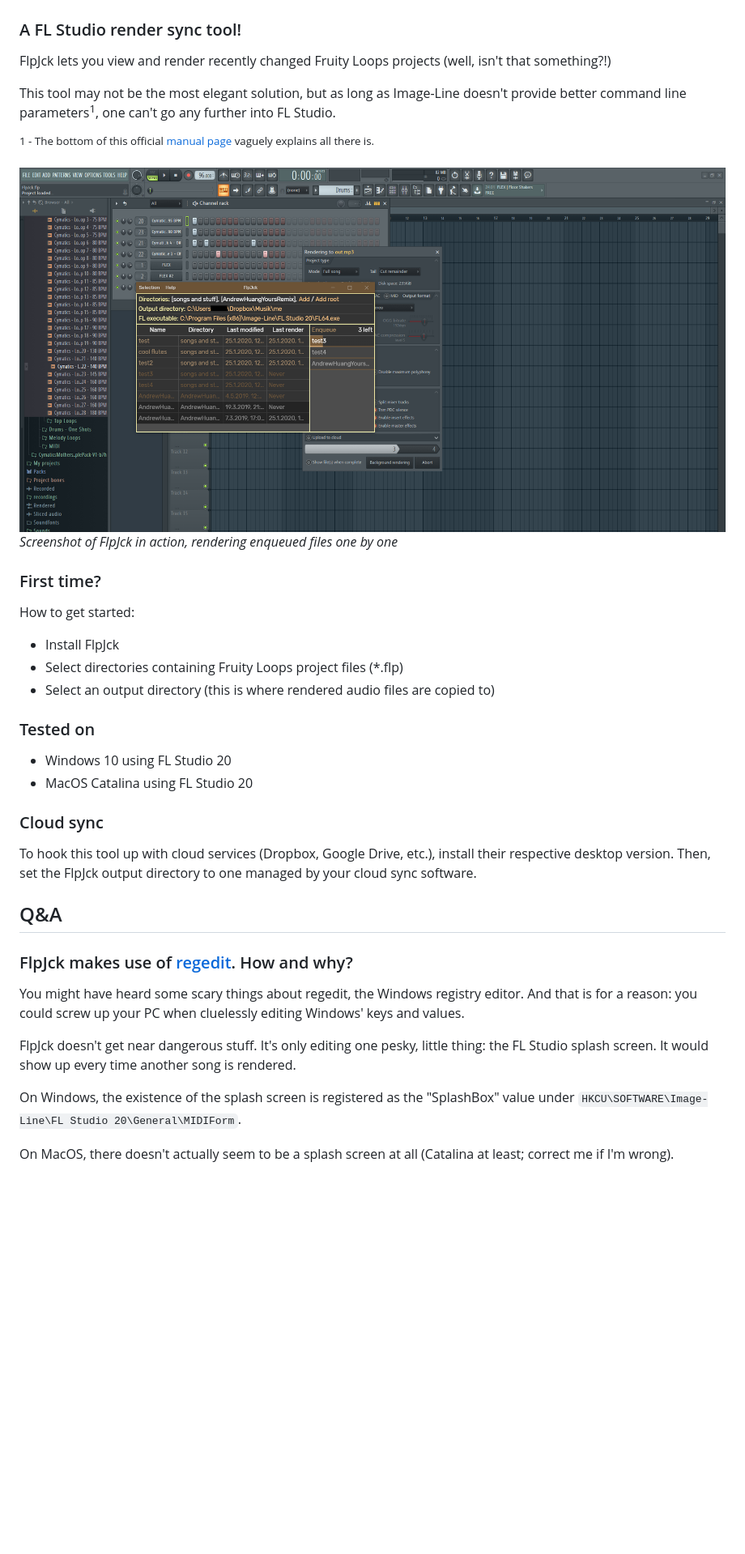
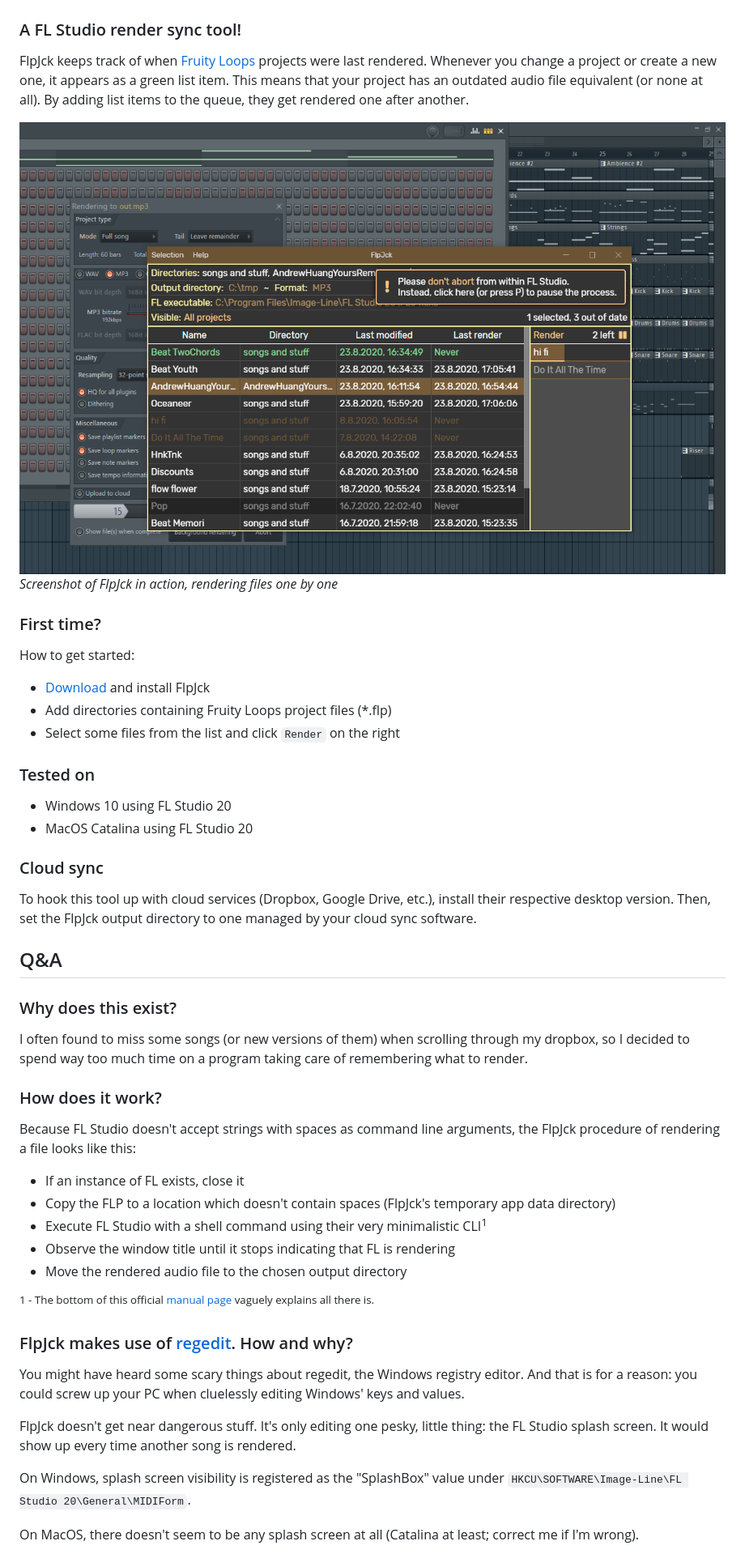
Before and after one commit to doodlezucc/FlpJck, a Markdown page: README.md, the part around the change printed below. Shown: that part at 81% size. Rendered like a GitHub page; pictures changed too: screenshot.png; blank space fills up the shorter version.

Commit message:
stuff for publishing

```diff
--- a/README.md
+++ b/README.md
@@ -1,37 +1,48 @@
 # FlpJck
 ### A FL Studio render sync tool!
-FlpJck lets you view and render recently changed Fruity Loops projects (well, isn't that something?!)
+FlpJck keeps track of when [Fruity Loops](https://www.image-line.com/) projects were last rendered. Whenever you change a project or create a new one, it appears as a green list item. This means that your project has an outdated audio file equivalent (or none at all). By adding list items to the queue, they get rendered one after another.
 
-This tool may not be the most elegant solution, but as long as Image-Line doesn't provide better command line parameters<sup>1</sup>, one can't go any further into FL Studio.
-
-
-
-<sup>1 - The bottom of this official [manual page](https://www.image-line.com/support/flstudio_online_manual/html/fformats_save_export.htm) vaguely explains all there is.</sup>
-
-![a screenshot](screenshot.png?raw=true)
-*Screenshot of FlpJck in action, rendering enqueued files one by one*
+![Screenshot](screenshot.png?raw=true)
+*Screenshot of FlpJck in action, rendering files one by one*
 
 ### First time?
 How to get started:
-- Install FlpJck
-- Select directories containing Fruity Loops project files (*.flp)
-- Select an output directory (this is where rendered audio files are copied to)
+- [Download](https://github.com/FellowHead/FlpJck/releases) and install FlpJck
+- Add directories containing Fruity Loops project files (*.flp)
+- Select some files from the list and click `Render` on the right
 
 ### Tested on
 - Windows 10 using FL Studio 20
 - MacOS Catalina using FL Studio 20
 
 ### Cloud sync
-To hook this tool up with cloud services (Dropbox, Google Drive, etc.), install their respective desktop version. Then, set the FlpJck output directory to one managed by your cloud sync software.
+To hook this tool up with cloud services (Dropbox, Google Drive, etc.), install their respective desktop version.
+Then, set the FlpJck output directory to one managed by your cloud sync software.
 
 
 ## Q&A
+### Why does this exist?
+I often found to miss some songs (or new versions of them) when scrolling through my dropbox,
+so I decided to spend way too much time on a program taking care of remembering what to render.
+
+### How does it work?
+Because FL Studio doesn't accept strings with spaces as command line arguments, the FlpJck procedure of rendering a file looks like this:
+- If an instance of FL exists, close it
+- Copy the FLP to a location which doesn't contain spaces (FlpJck's temporary app data directory)
+- Execute FL Studio with a shell command using their very minimalistic CLI<sup>1</sup>
+- Observe the window title until it stops indicating that FL is rendering
+- Move the rendered audio file to the chosen output directory
+
+<sup>1 - The bottom of this official [manual page](https://www.image-line.com/support/flstudio_online_manual/html/fformats_save_export.htm) vaguely explains all there is.</sup>
+
 ### FlpJck makes use of [regedit](https://www.npmjs.com/package/regedit). How and why?
-You might have heard some scary things about regedit, the Windows registry editor. And that is for a reason: you could screw up your PC when cluelessly editing Windows' keys and values.
+You might have heard some scary things about regedit, the Windows registry editor.
+And that is for a reason: you could screw up your PC when cluelessly editing Windows' keys and values.
 
-FlpJck doesn't get near dangerous stuff. It's only editing one pesky, little thing: the FL Studio splash screen. It would show up every time another song is rendered.
+FlpJck doesn't get near dangerous stuff. It's only editing one pesky, little thing: the FL Studio splash screen.
+It would show up every time another song is rendered.
 
-On Windows, the existence of the splash screen is registered as the "SplashBox" value under `HKCU\SOFTWARE\Image-Line\FL Studio 20\General\MIDIForm`.
+On Windows, splash screen visibility is registered as the "SplashBox" value under `HKCU\SOFTWARE\Image-Line\FL Studio 20\General\MIDIForm`.
 
-On MacOS, there doesn't actually seem to be a splash screen at all (Catalina at least; correct me if I'm wrong).
+On MacOS, there doesn't seem to be any splash screen at all (Catalina at least; correct me if I'm wrong).
 
```
Also changed, not shown: other parts of README.md (+1 -4 lines).
